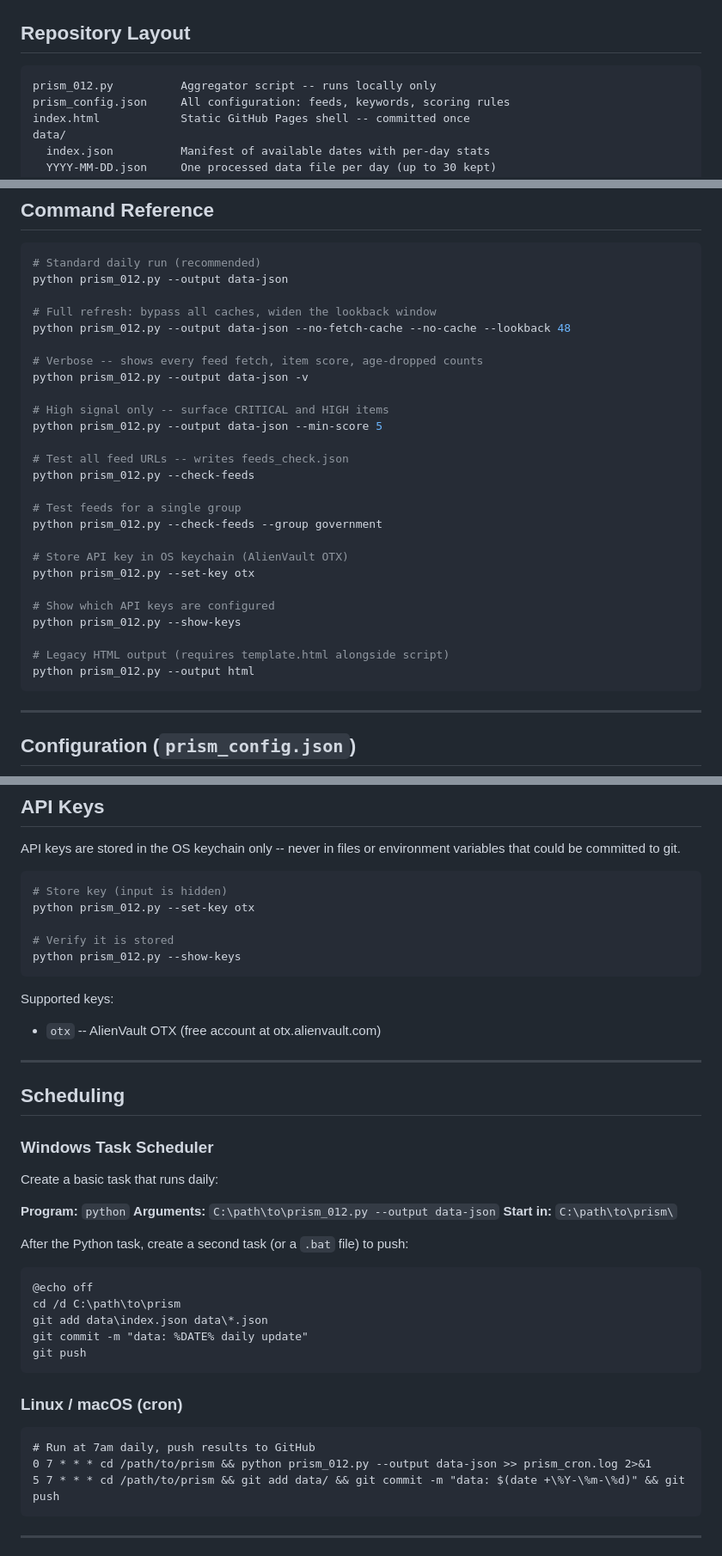
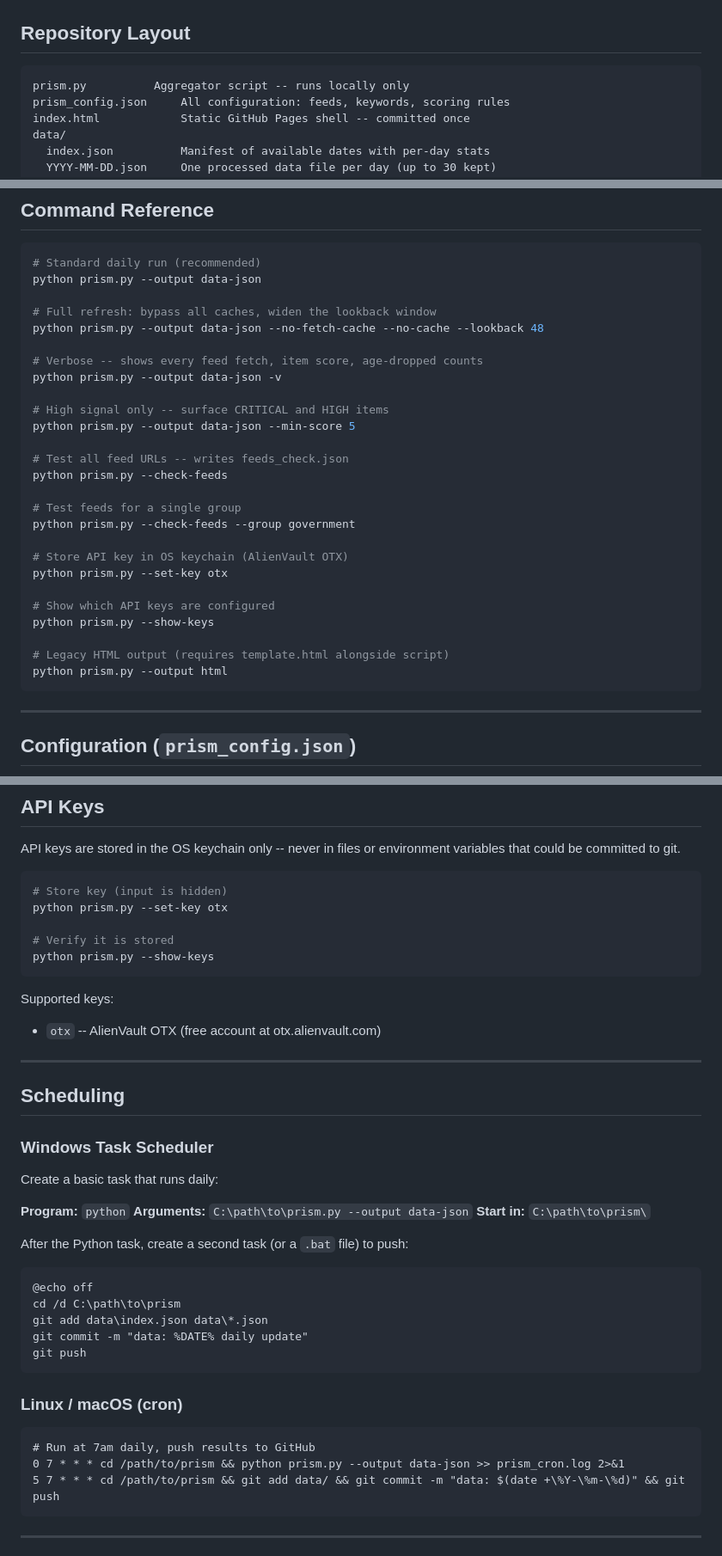
Before and after one commit to scorchederf/prism, a Markdown page: readme.md, 3 parts joined by grey strips. Shown at 86% size. Rendered like a GitHub page.

````diff
--- a/readme.md
+++ b/readme.md
@@ -31,7 +32,7 @@ The HTML shell is committed once. Only the data files change on each run.
 ## Repository Layout
 
 ```
-prism_012.py          Aggregator script -- runs locally only
+prism.py          Aggregator script -- runs locally only
 prism_config.json     All configuration: feeds, keywords, scoring rules
 index.html            Static GitHub Pages shell -- committed once
 data/
@@ -93,31 +94,31 @@ Your digest is live at `https://YOUR_USERNAME.github.io/prism/`.
 
 ```bash
 # Standard daily run (recommended)
-python prism_012.py --output data-json
+python prism.py --output data-json
 
 # Full refresh: bypass all caches, widen the lookback window
-python prism_012.py --output data-json --no-fetch-cache --no-cache --lookback 48
+python prism.py --output data-json --no-fetch-cache --no-cache --lookback 48
 
 # Verbose -- shows every feed fetch, item score, age-dropped counts
-python prism_012.py --output data-json -v
+python prism.py --output data-json -v
 
 # High signal only -- surface CRITICAL and HIGH items
-python prism_012.py --output data-json --min-score 5
+python prism.py --output data-json --min-score 5
 
 # Test all feed URLs -- writes feeds_check.json
-python prism_012.py --check-feeds
+python prism.py --check-feeds
 
 # Test feeds for a single group
-python prism_012.py --check-feeds --group government
+python prism.py --check-feeds --group government
 
 # Store API key in OS keychain (AlienVault OTX)
-python prism_012.py --set-key otx
+python prism.py --set-key otx
 
 # Show which API keys are configured
-python prism_012.py --show-keys
+python prism.py --show-keys
 
 # Legacy HTML output (requires template.html alongside script)
-python prism_012.py --output html
+python prism.py --output html
 ```
 
 ---
@@ -188,10 +189,10 @@ that could be committed to git.
 
 ```bash
 # Store key (input is hidden)
-python prism_012.py --set-key otx
+python prism.py --set-key otx
 
 # Verify it is stored
-python prism_012.py --show-keys
+python prism.py --show-keys
 ```
 
 Supported keys:
@@ -206,7 +207,7 @@ Supported keys:
 Create a basic task that runs daily:
 
 **Program:** `python`
-**Arguments:** `C:\path\to\prism_012.py --output data-json`
+**Arguments:** `C:\path\to\prism.py --output data-json`
 **Start in:** `C:\path\to\prism\`
 
 After the Python task, create a second task (or a `.bat` file) to push:
@@ -223,7 +224,7 @@ git push
 
 ```cron
 # Run at 7am daily, push results to GitHub
-0 7 * * * cd /path/to/prism && python prism_012.py --output data-json >> prism_cron.log 2>&1
+0 7 * * * cd /path/to/prism && python prism.py --output data-json >> prism_cron.log 2>&1
 5 7 * * * cd /path/to/prism && git add data/ && git commit -m "data: $(date +\%Y-\%m-\%d)" && git push
 ```
 
````
Also changed, not shown: other parts of readme.md (+5 -4 lines).
